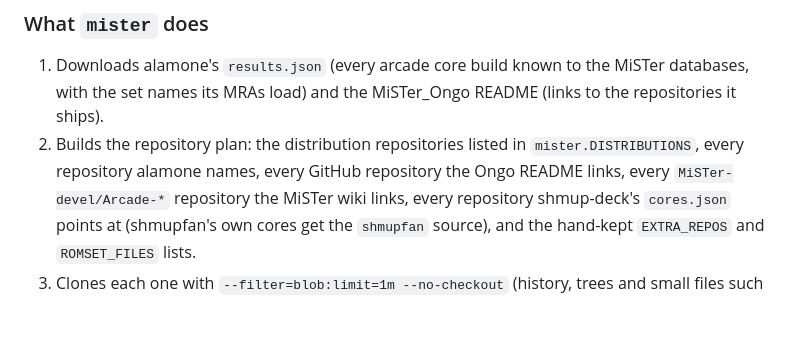
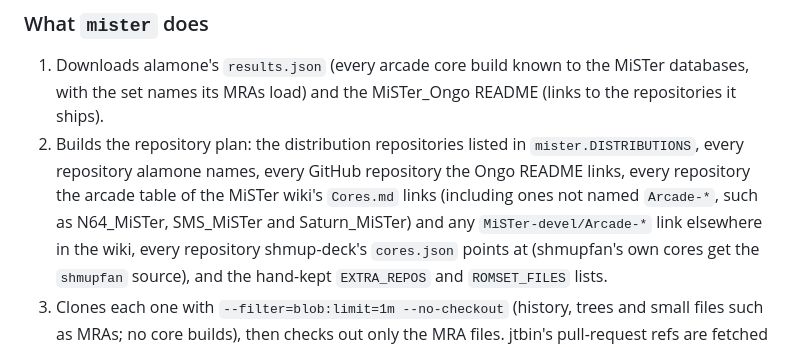
Before and after one commit to ppriest/MiSTer-MAME-Coverage, a Markdown page: USAGE.md, the part around the change. Drawn GitHub-style; blank space fills up the shorter version.

Commit message:
USAGE: describe the wiki repository sources
Co-Authored-By: Claude Sonnet 5.5 <noreply@anthropic.com>
Claude-Session: https://claude.ai/code/session_019zbx8wmaKny6dwDUUcVDvq

```diff
--- a/USAGE.md
+++ b/USAGE.md
@@ -36,7 +36,9 @@ Options:
    the set names its MRAs load) and the MiSTer_Ongo README (links to the repositories it ships).
 2. Builds the repository plan: the distribution repositories listed in `mister.DISTRIBUTIONS`,
    every repository alamone names, every GitHub repository the Ongo README links, every
-   `MiSTer-devel/Arcade-*` repository the MiSTer wiki links, every repository shmup-deck's
+   repository the arcade table of the MiSTer wiki's `Cores.md` links (including ones not named
+   `Arcade-*`, such as N64_MiSTer, SMS_MiSTer and Saturn_MiSTer) and any `MiSTer-devel/Arcade-*`
+   link elsewhere in the wiki, every repository shmup-deck's
    `cores.json` points at (shmupfan's own cores get the `shmupfan` source), and the hand-kept
    `EXTRA_REPOS` and `ROMSET_FILES` lists.
 3. Clones each one with `--filter=blob:limit=1m --no-checkout` (history, trees and small files such
```
